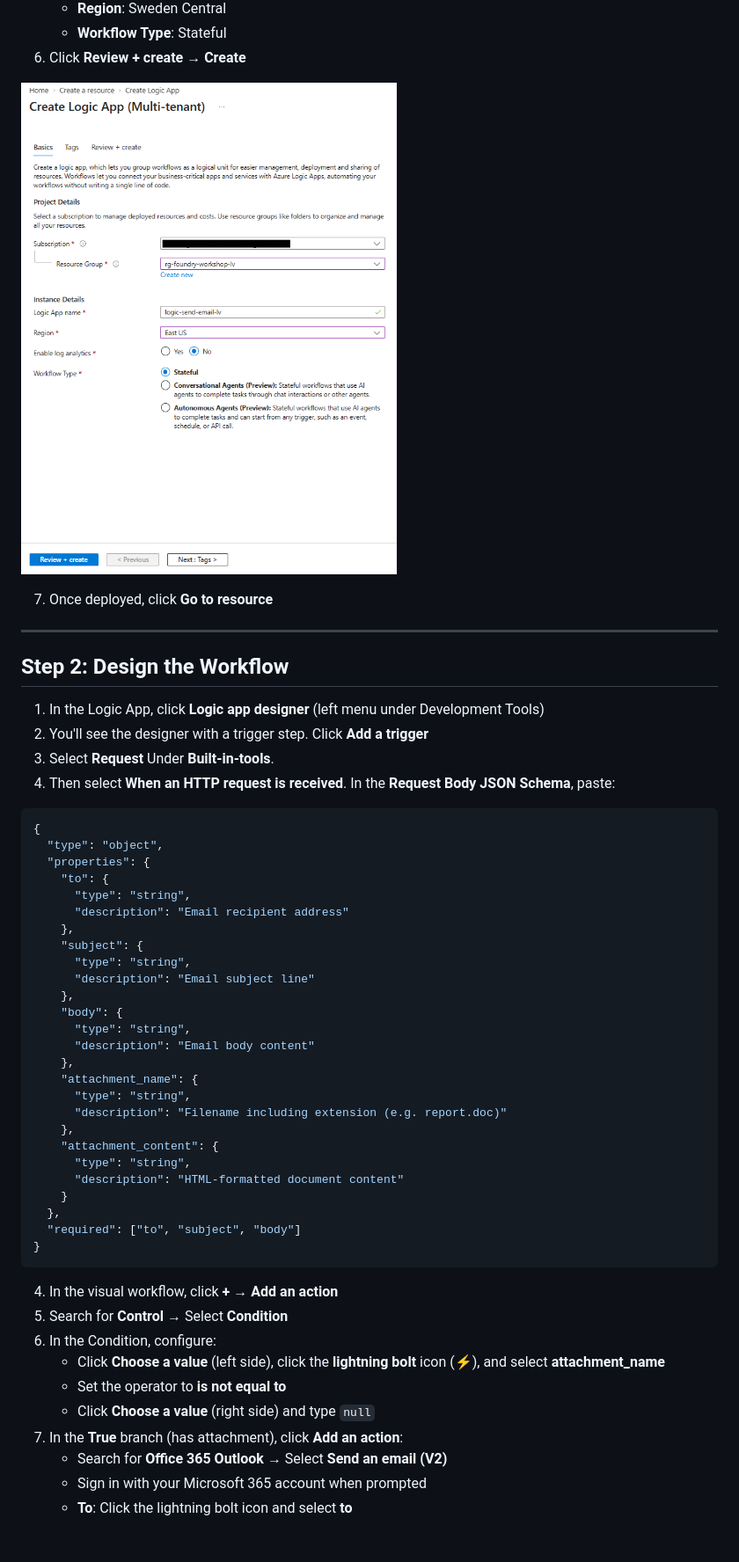
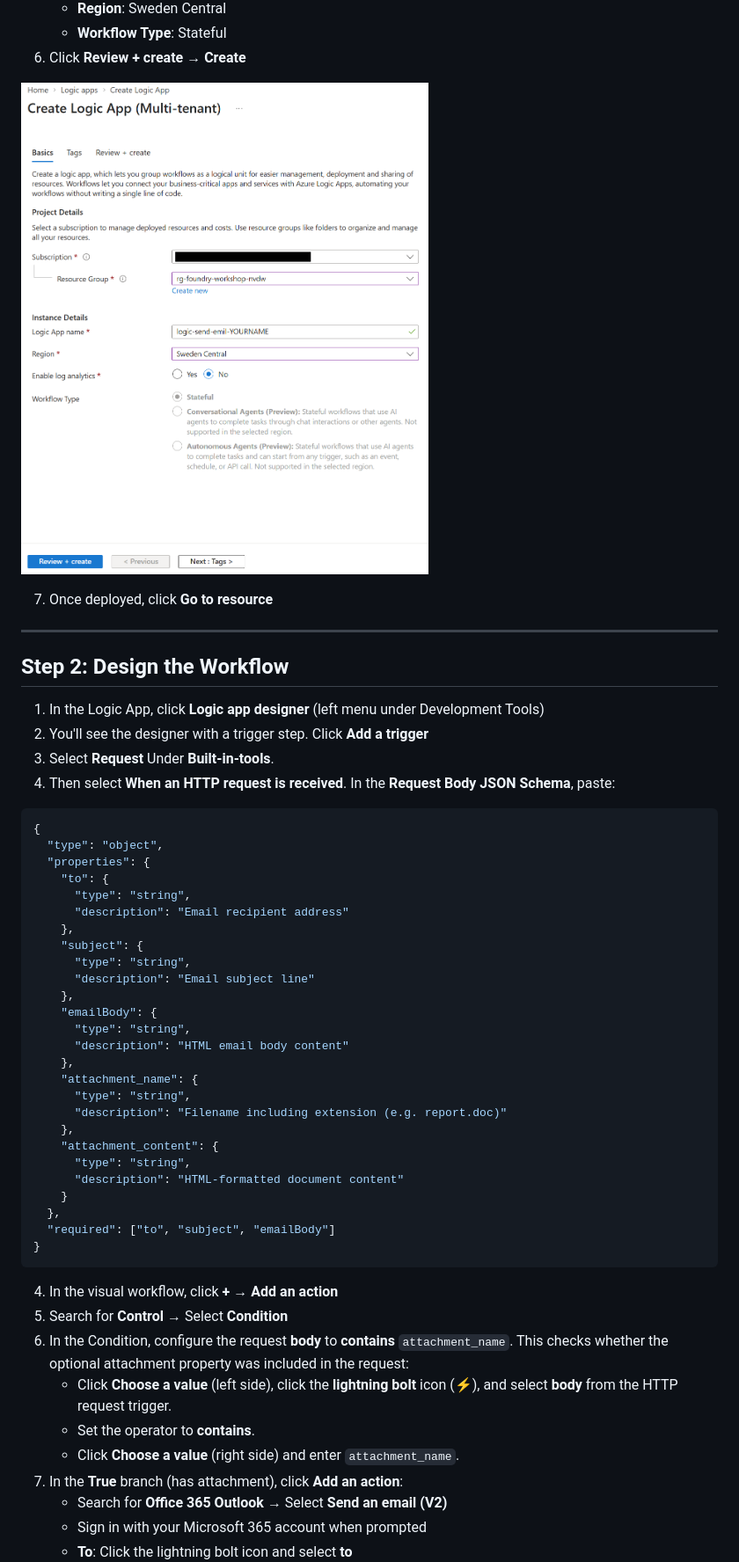
Before and after one commit to LauraVerghote/Agentic-ai-with-foundry-workshop, a Markdown page: lab-5-email-logic-app.md, the part around one of its changes. Shown at 88% size. GitHub-like rendering; pictures changed too: images/logic-app-1.png; blank space fills up the shorter version.

````diff
--- a/lab-5-email-logic-app.md
+++ b/lab-5-email-logic-app.md
@@ -68,11 +75,12 @@ The agent determines when to call the tool based on the user's request, formats
 
 ## Step 2: Design the Workflow
 
-1. In the Logic App, click **Logic app designer** (left menu under Development Tools)
+1. In the Logic App, click **Logic app designer** (left menu under Development
+   Tools)
 2. You'll see the designer with a trigger step. Click **Add a trigger**
 3. Select **Request** Under **Built-in-tools**.
-4. Then select **When an HTTP request is received**.
-In the **Request Body JSON Schema**, paste:
+4. Then select **When an HTTP request is received**. In the **Request Body JSON
+   Schema**, paste:
 
 ```json
 {
@@ -86,9 +94,9 @@ In the **Request Body JSON Schema**, paste:
       "type": "string",
       "description": "Email subject line"
     },
-    "body": {
+    "emailBody": {
       "type": "string",
-      "description": "Email body content"
+      "description": "HTML email body content"
     },
     "attachment_name": {
       "type": "string",
@@ -99,16 +107,19 @@ In the **Request Body JSON Schema**, paste:
       "description": "HTML-formatted document content"
     }
   },
-  "required": ["to", "subject", "body"]
+  "required": ["to", "subject", "emailBody"]
 }
 ```
 
 4. In the visual workflow, click **+** → **Add an action**
 5. Search for **Control** → Select **Condition**
-6. In the Condition, configure:
-   - Click **Choose a value** (left side), click the **lightning bolt** icon (⚡), and select **attachment_name**
-   - Set the operator to **is not equal to**
-   - Click **Choose a value** (right side) and type `null`
+6. In the Condition, configure the request **body** to **contains**
+   `attachment_name`. This checks whether the optional attachment property was
+   included in the request:
+   - Click **Choose a value** (left side), click the **lightning bolt** icon
+     (⚡), and select **body** from the HTTP request trigger.
+   - Set the operator to **contains**.
+   - Click **Choose a value** (right side) and enter `attachment_name`.
 7. In the **True** branch (has attachment), click **Add an action**:
    - Search for **Office 365 Outlook** → Select **Send an email (V2)**
    - Sign in with your Microsoft 365 account when prompted
````
Also changed, not shown: other parts of lab-5-email-logic-app.md (+94 -43 lines), images/logic-app-2.png, images/logic-app-3.png, images/logic-app-email-body.png (added), images/logic-app-email-summary.png (added).
